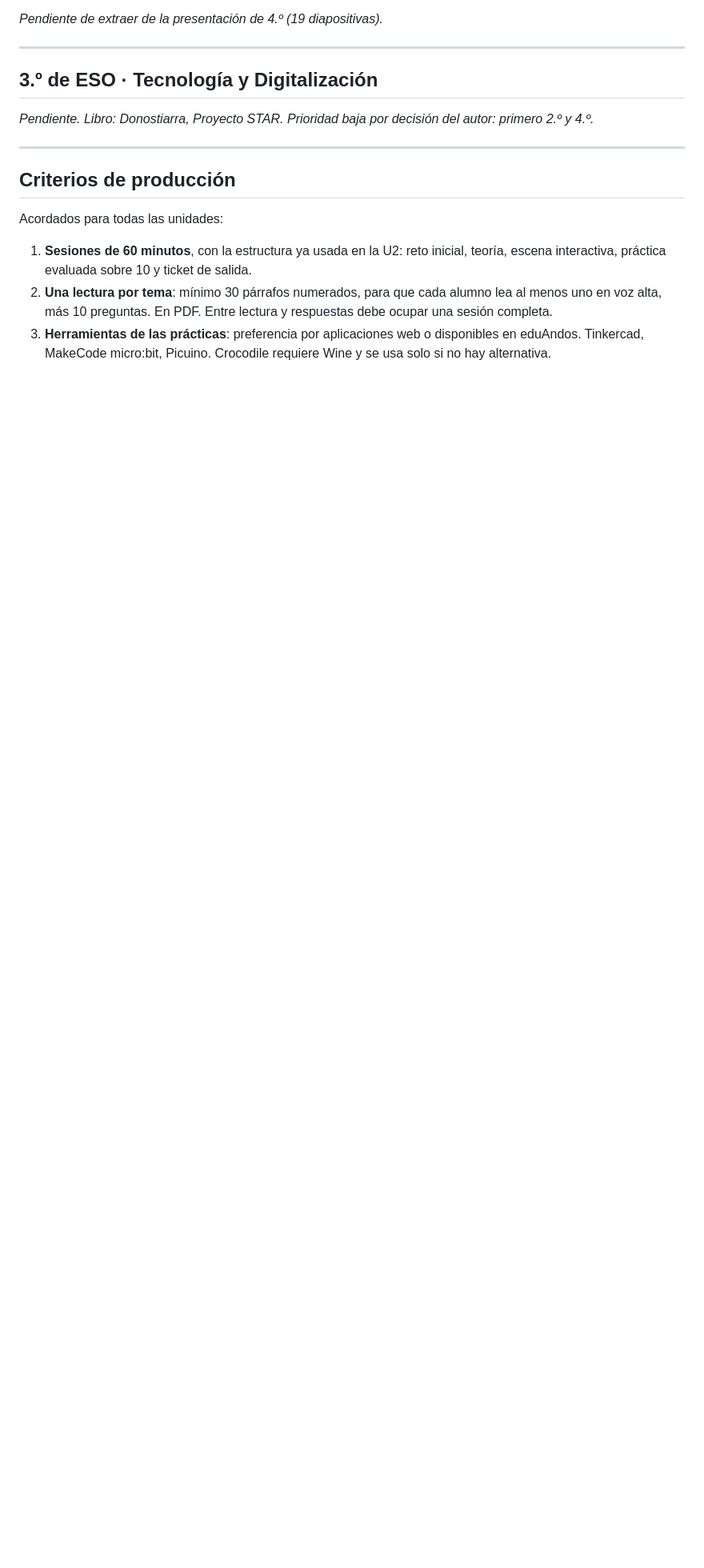
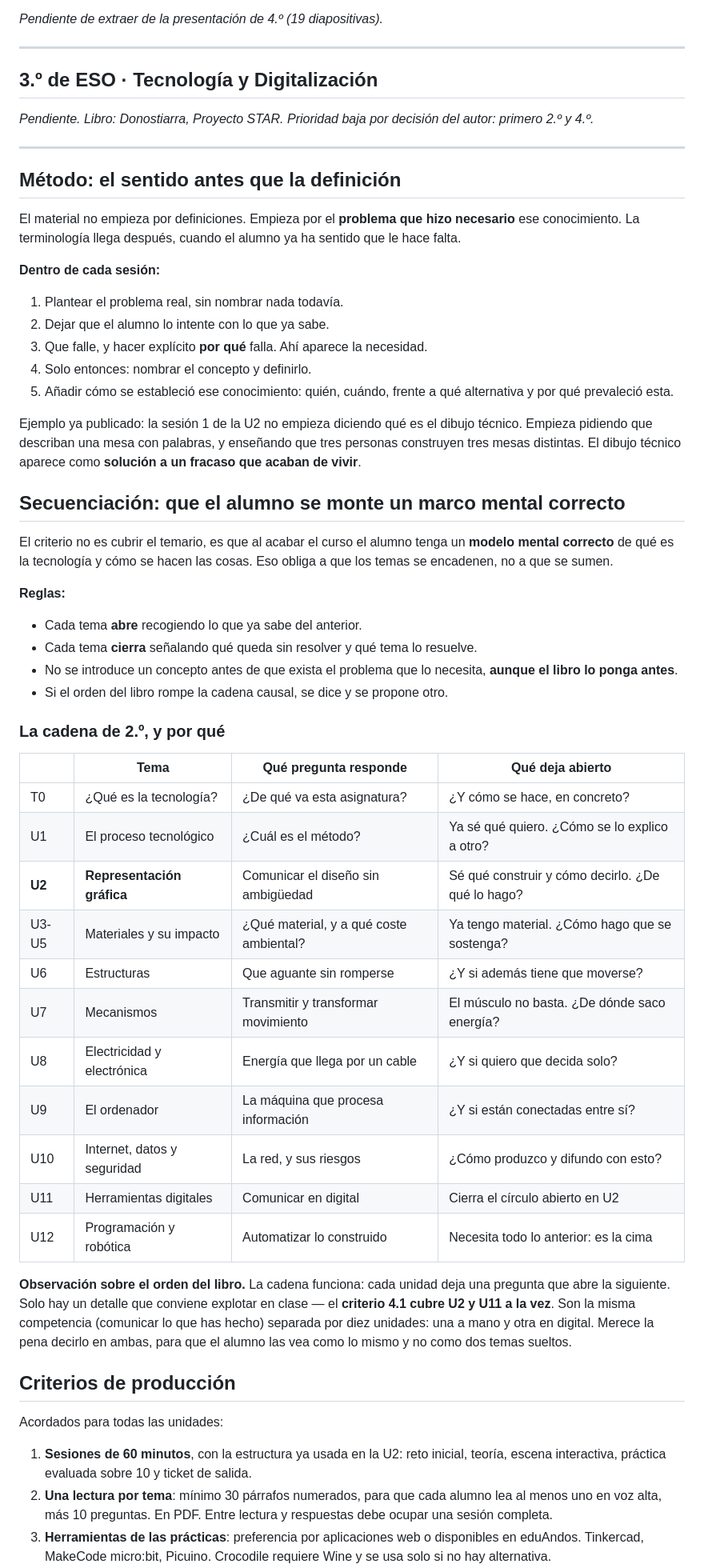
Before and after one commit to rgllorente82-png/robertotecnologia, a Markdown page: CURRICULO.md, the part around the change. Shown at 80% size. GitHub-like rendering; blank space fills up the shorter version.

Commit message:
Método de producción: el sentido antes que la definición, y la cadena entre temas
Fija por escrito cómo se escribe el material, a petición del autor.

Dentro de cada sesión: plantear el problema real sin nombrar nada, dejar
que el alumno lo intente y falle, hacer explícito por qué falla, y solo
entonces nombrar el concepto. Añadir después cómo se estableció ese
conocimiento: quién, cuándo y frente a qué alternativa. La sesión 1 de la
U2 ya funciona así y sirve de patrón.

Entre temas: cada uno abre recogiendo lo anterior y cierra dejando la
pregunta que abre el siguiente. No se introduce un concepto antes de que
exista el problema que lo necesita, aunque el libro lo ponga antes.

Incluye la cadena completa de 2.º con la pregunta que responde cada
unidad y la que deja abierta. La conclusión es que el orden del libro
sostiene bien la cadena, con una observación aprovechable: el criterio
4.1 cubre U2 y U11 a la vez, que son la misma competencia —comunicar lo
hecho— separada por diez unidades, una a mano y otra en digital.

Co-Authored-By: Claude Opus 5 <noreply@anthropic.com>

```diff
--- a/CURRICULO.md
+++ b/CURRICULO.md
@@ -105,6 +105,63 @@ autor: primero 2.º y 4.º.*
 
 ---
 
+## Método: el sentido antes que la definición
+
+El material no empieza por definiciones. Empieza por el **problema que hizo
+necesario** ese conocimiento. La terminología llega después, cuando el alumno ya
+ha sentido que le hace falta.
+
+**Dentro de cada sesión:**
+
+1. Plantear el problema real, sin nombrar nada todavía.
+2. Dejar que el alumno lo intente con lo que ya sabe.
+3. Que falle, y hacer explícito **por qué** falla. Ahí aparece la necesidad.
+4. Solo entonces: nombrar el concepto y definirlo.
+5. Añadir cómo se estableció ese conocimiento: quién, cuándo, frente a qué
+   alternativa y por qué prevaleció esta.
+
+Ejemplo ya publicado: la sesión 1 de la U2 no empieza diciendo qué es el dibujo
+técnico. Empieza pidiendo que describan una mesa con palabras, y enseñando que
+tres personas construyen tres mesas distintas. El dibujo técnico aparece como
+**solución a un fracaso que acaban de vivir**.
+
+## Secuenciación: que el alumno se monte un marco mental correcto
+
+El criterio no es cubrir el temario, es que al acabar el curso el alumno tenga un
+**modelo mental correcto** de qué es la tecnología y cómo se hacen las cosas. Eso
+obliga a que los temas se encadenen, no a que se sumen.
+
+**Reglas:**
+
+- Cada tema **abre** recogiendo lo que ya sabe del anterior.
+- Cada tema **cierra** señalando qué queda sin resolver y qué tema lo resuelve.
+- No se introduce un concepto antes de que exista el problema que lo necesita,
+  **aunque el libro lo ponga antes**.
+- Si el orden del libro rompe la cadena causal, se dice y se propone otro.
+
+### La cadena de 2.º, y por qué
+
+| | Tema | Qué pregunta responde | Qué deja abierto |
+|---|---|---|---|
+| T0 | ¿Qué es la tecnología? | ¿De qué va esta asignatura? | ¿Y cómo se hace, en concreto? |
+| U1 | El proceso tecnológico | ¿Cuál es el método? | Ya sé qué quiero. ¿Cómo se lo explico a otro? |
+| **U2** | **Representación gráfica** | Comunicar el diseño sin ambigüedad | Sé qué construir y cómo decirlo. ¿De qué lo hago? |
+| U3-U5 | Materiales y su impacto | ¿Qué material, y a qué coste ambiental? | Ya tengo material. ¿Cómo hago que se sostenga? |
+| U6 | Estructuras | Que aguante sin romperse | ¿Y si además tiene que moverse? |
+| U7 | Mecanismos | Transmitir y transformar movimiento | El músculo no basta. ¿De dónde saco energía? |
+| U8 | Electricidad y electrónica | Energía que llega por un cable | ¿Y si quiero que decida solo? |
+| U9 | El ordenador | La máquina que procesa información | ¿Y si están conectadas entre sí? |
+| U10 | Internet, datos y seguridad | La red, y sus riesgos | ¿Cómo produzco y difundo con esto? |
+| U11 | Herramientas digitales | Comunicar en digital | Cierra el círculo abierto en U2 |
+| U12 | Programación y robótica | Automatizar lo construido | Necesita todo lo anterior: es la cima |
+
+**Observación sobre el orden del libro.** La cadena funciona: cada unidad deja
+una pregunta que abre la siguiente. Solo hay un detalle que conviene explotar en
+clase — el **criterio 4.1 cubre U2 y U11 a la vez**. Son la misma competencia
+(comunicar lo que has hecho) separada por diez unidades: una a mano y otra en
+digital. Merece la pena decirlo en ambas, para que el alumno las vea como lo
+mismo y no como dos temas sueltos.
+
 ## Criterios de producción
 
 Acordados para todas las unidades:
```
